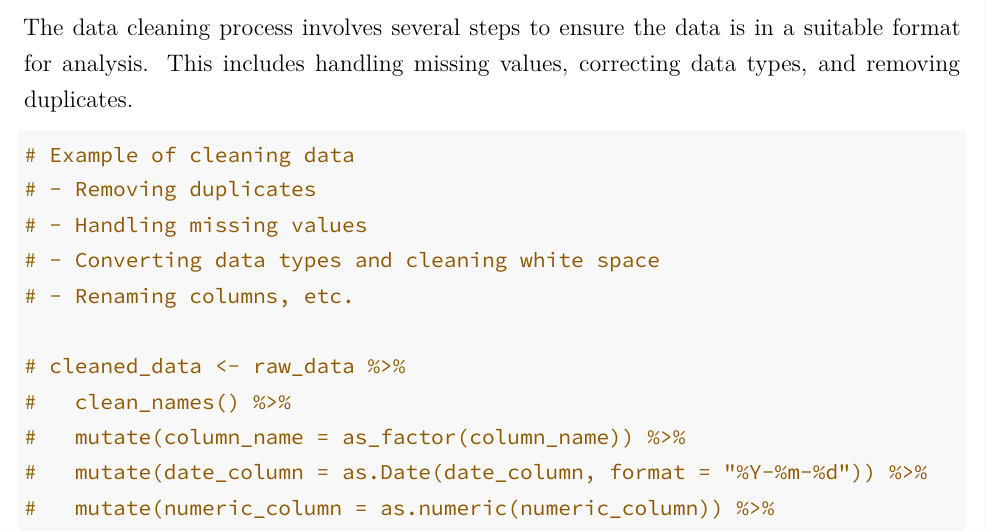
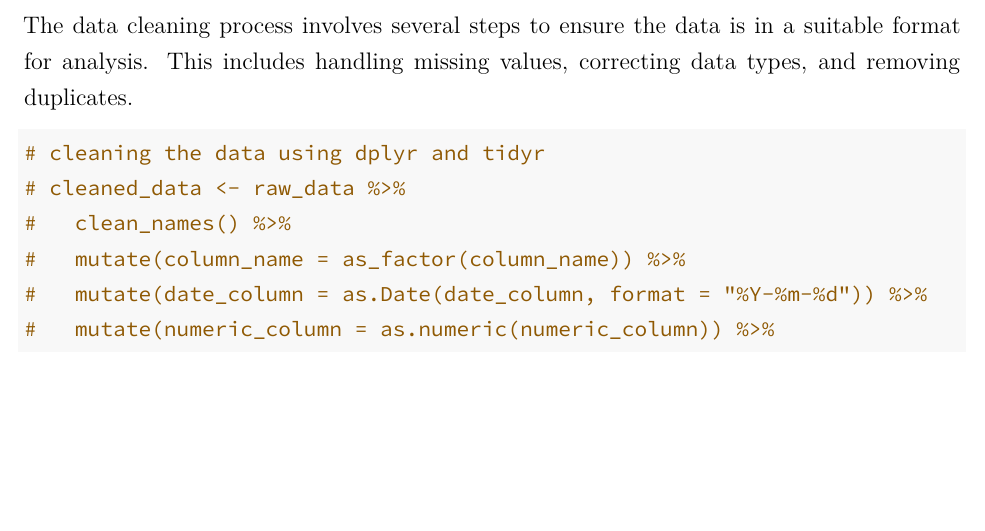
Before and after one commit to robertjdellinger/template-repository, an R Markdown document (Scripts/01-template-rmarkdown.Rmd): part of page 3 of 6, cut so that both start at the same text, the shorter picture padded with empty space. The pictures show the output file Scripts/01-template-rmarkdown.pdf that the author committed with the source.

Commit message:
🔄 Auto commit from .Rprofile

````diff
--- a/Scripts/01-template-rmarkdown.Rmd
+++ b/Scripts/01-template-rmarkdown.Rmd
@@ -146,12 +145,7 @@ The data cleaning process involves several steps to ensure the data is in a suit
 
 ```{r wrangle-data}
 
-# Example of cleaning data
-# - Removing duplicates
-# - Handling missing values
-# - Converting data types and cleaning white space
-# - Renaming columns, etc.
-
+# cleaning the data using dplyr and tidyr
 # cleaned_data <- raw_data %>%
 #   clean_names() %>%
 #   mutate(column_name = as_factor(column_name)) %>%
````
Also changed, not shown: Output/Figures/Fig-data-visualization-plot-1.pdf, Scripts/01-template-rmarkdown.pdf, Scripts/01-template-rmarkdown.Rmd (1 more changed lines), 1 other file.
